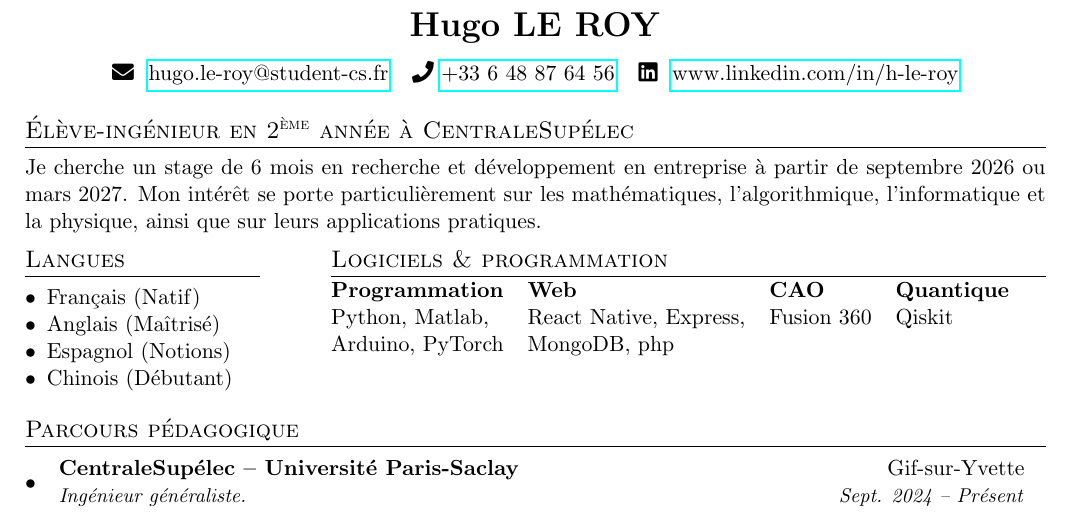
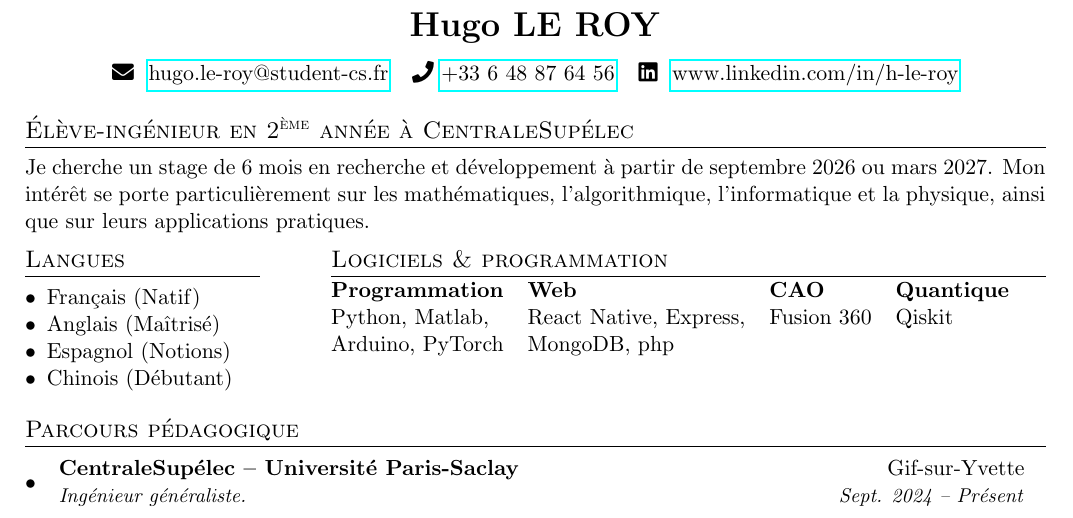
Before and after one commit to misterstab/latex-cv-translator, a LaTeX document (template.tex): part of the page, cut so that both start at the same text. Compiled offline with pdfLaTeX.

Commit message:
templatev2

```diff
--- a/template.tex
+++ b/template.tex
@@ -75,7 +75,7 @@
 
 % Section principale
 \section*{Élève-ingénieur en 2\textsuperscript{ème} année à CentraleSupélec}
-Je cherche un stage de 6 mois en recherche et développement en entreprise à partir de septembre 2026 ou mars 2027.
+Je cherche un stage de 6 mois en recherche et développement à partir de septembre 2026 ou mars 2027.
 Mon intérêt se porte particulièrement sur les mathématiques, l’algorithmique, l'informatique et la physique, ainsi que sur leurs applications pratiques.
 
 \begin{minipage}[t]{0.23\textwidth}
```
